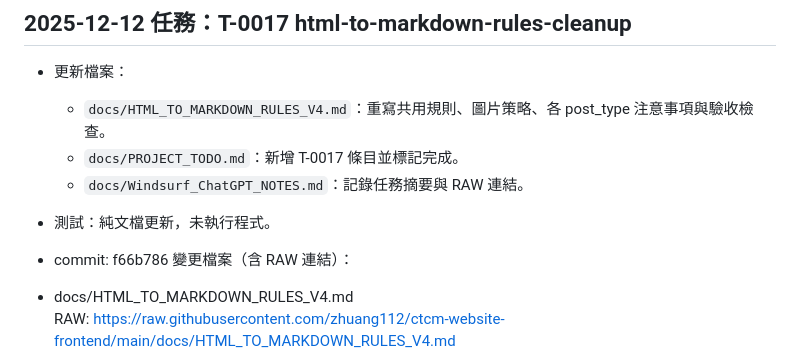
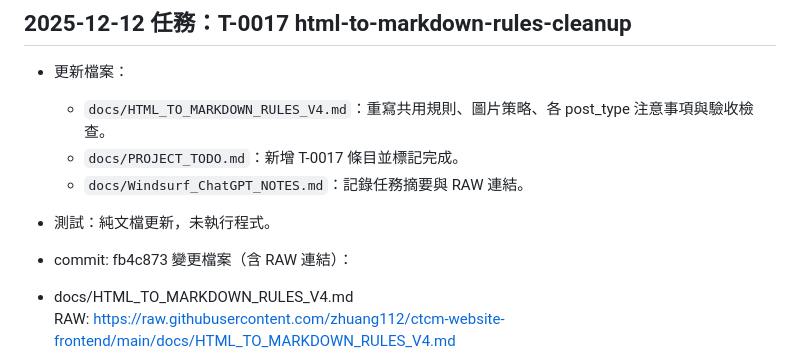
Before and after one commit to zhuang112/ctcm-website-frontend, a Markdown page: docs/Windsurf_ChatGPT_NOTES.md, the part around the change. Drawn GitHub-style.

Commit message:
T-0017: notes final hash

```diff
--- a/docs/Windsurf_ChatGPT_NOTES.md
+++ b/docs/Windsurf_ChatGPT_NOTES.md
@@ -196,7 +196,7 @@
   - `docs/PROJECT_TODO.md`：新增 T-0017 條目並標記完成。
   - `docs/Windsurf_ChatGPT_NOTES.md`：記錄任務摘要與 RAW 連結。
 - 測試：純文檔更新，未執行程式。
-- commit: f66b786
+- commit: fb4c873
 變更檔案（含 RAW 連結）：
 
 - docs/HTML_TO_MARKDOWN_RULES_V4.md
```
